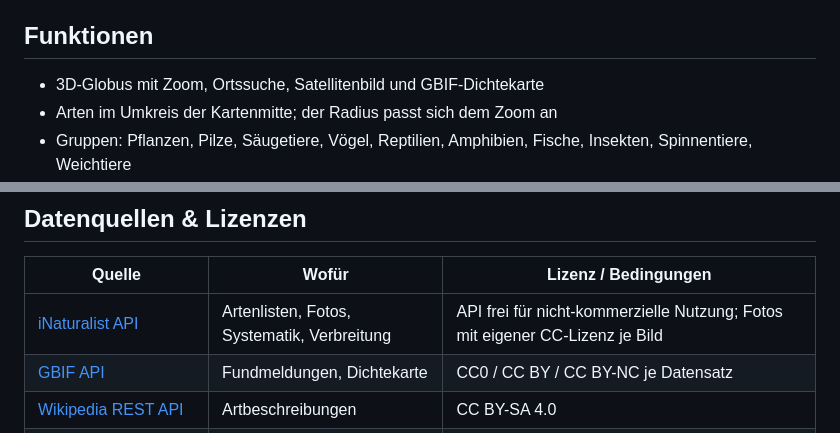
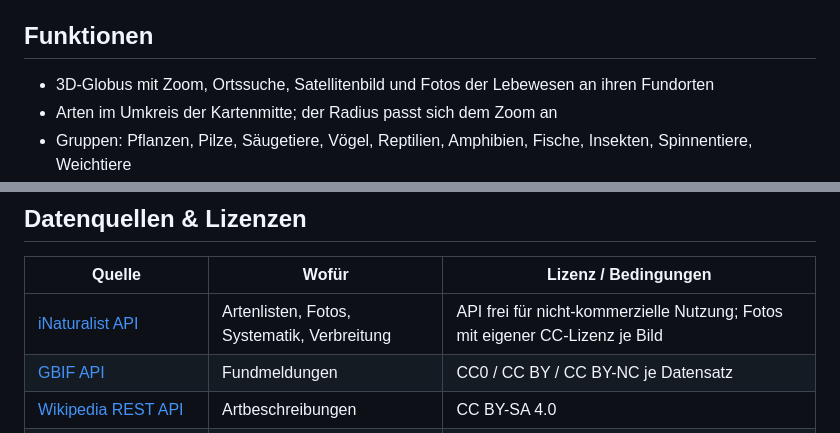
Before and after one commit to bunwichtig/naturewissen, a Markdown page: README.md, 2 parts joined by grey strips. Drawn GitHub-style.

Commit message:
README: Dichtekarte durch Fotos ersetzt
Co-Authored-By: Claude Opus 5.5 <noreply@anthropic.com>
Claude-Session: https://claude.ai/code/session_01TEBkvwTamdB3d3KKFQJGjL

```diff
--- a/README.md
+++ b/README.md
@@ -12,7 +12,7 @@ Für das Handy und für die Fotobestimmung braucht die Seite eine `https://`-Adr
 
 ## Funktionen
 
-- 3D-Globus mit Zoom, Ortssuche, Satellitenbild und GBIF-Dichtekarte
+- 3D-Globus mit Zoom, Ortssuche, Satellitenbild und Fotos der Lebewesen an ihren Fundorten
 - Arten im Umkreis der Kartenmitte; der Radius passt sich dem Zoom an
 - Gruppen: Pflanzen, Pilze, Säugetiere, Vögel, Reptilien, Amphibien, Fische, Insekten, Spinnentiere, Weichtiere
 - Detailansicht: Fotogalerie mit Lizenz, IUCN-Status, Systematik, Wikipedia-Text, Zahlen von iNaturalist und GBIF, Verbreitungskarte
@@ -112,7 +112,7 @@ Danach die Seite neu laden.
 | Quelle | Wofür | Lizenz / Bedingungen |
 |---|---|---|
 | [iNaturalist API](https://api.inaturalist.org/v1/docs/) | Artenlisten, Fotos, Systematik, Verbreitung | API frei für nicht-kommerzielle Nutzung; Fotos mit eigener CC-Lizenz je Bild |
-| [GBIF API](https://techdocs.gbif.org/en/openapi/) | Fundmeldungen, Dichtekarte | CC0 / CC BY / CC BY-NC je Datensatz |
+| [GBIF API](https://techdocs.gbif.org/en/openapi/) | Fundmeldungen | CC0 / CC BY / CC BY-NC je Datensatz |
 | [Wikipedia REST API](https://de.wikipedia.org/api/rest_v1/) | Artbeschreibungen | CC BY-SA 4.0 |
 | [Pl@ntNet API](https://my.plantnet.org/) | Pflanzenbestimmung per Foto | Kostenlos bis 500 Bestimmungen/Tag, Quellenangabe auf der Seite, [Nutzungsbedingungen](https://my.plantnet.org/terms_of_use) |
 | [OpenFreeMap](https://openfreemap.org) / [OpenStreetMap](https://www.openstreetmap.org/copyright) | Kartenbasis | ODbL |
```
